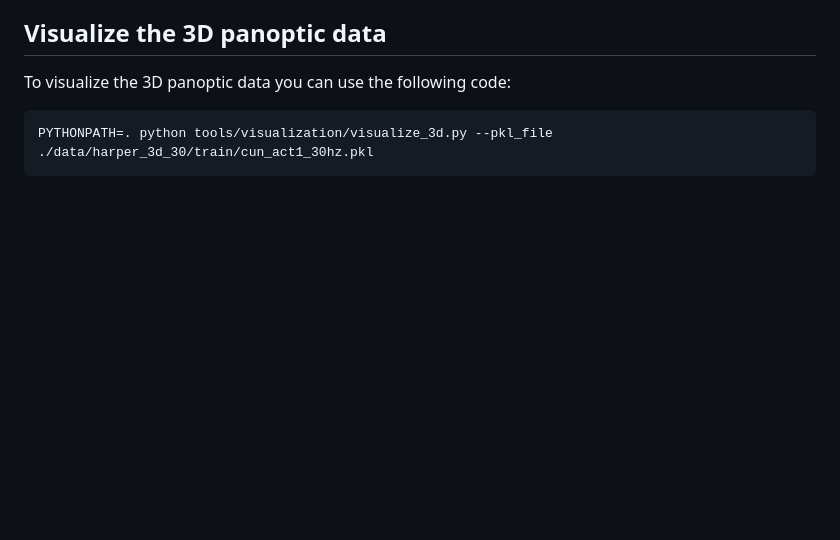
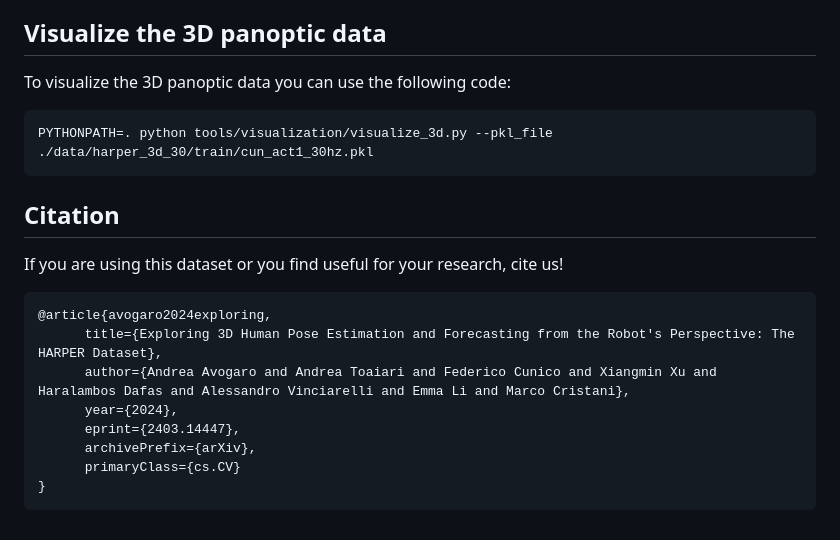
Before and after one commit to intelligolabs/HARPER, a Markdown page: README.md, the part around the change. GitHub-like rendering; blank space fills up the shorter version.

````diff
--- a/README.md
+++ b/README.md
@@ -78,3 +78,15 @@ To visualize the 3D panoptic data you can use the following code:
 ```bash
 PYTHONPATH=. python tools/visualization/visualize_3d.py --pkl_file ./data/harper_3d_30/train/cun_act1_30hz.pkl
 ```
+## Citation
+If you are using this dataset or you find useful for your research, cite us!
+```
+@article{avogaro2024exploring,
+      title={Exploring 3D Human Pose Estimation and Forecasting from the Robot's Perspective: The HARPER Dataset},
+      author={Andrea Avogaro and Andrea Toaiari and Federico Cunico and Xiangmin Xu and Haralambos Dafas and Alessandro Vinciarelli and Emma Li and Marco Cristani},
+      year={2024},
+      eprint={2403.14447},
+      archivePrefix={arXiv},
+      primaryClass={cs.CV}
+}
+```
````
